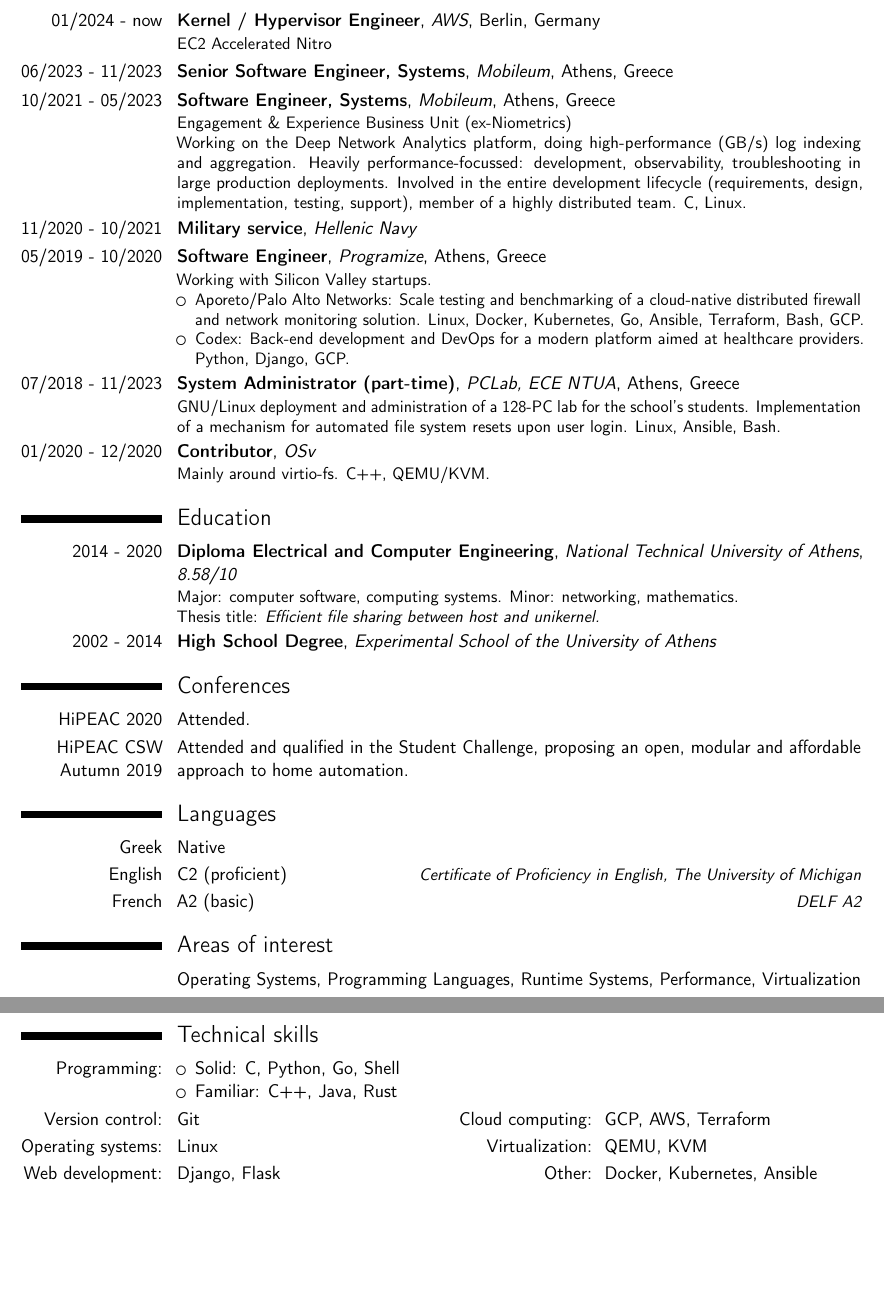
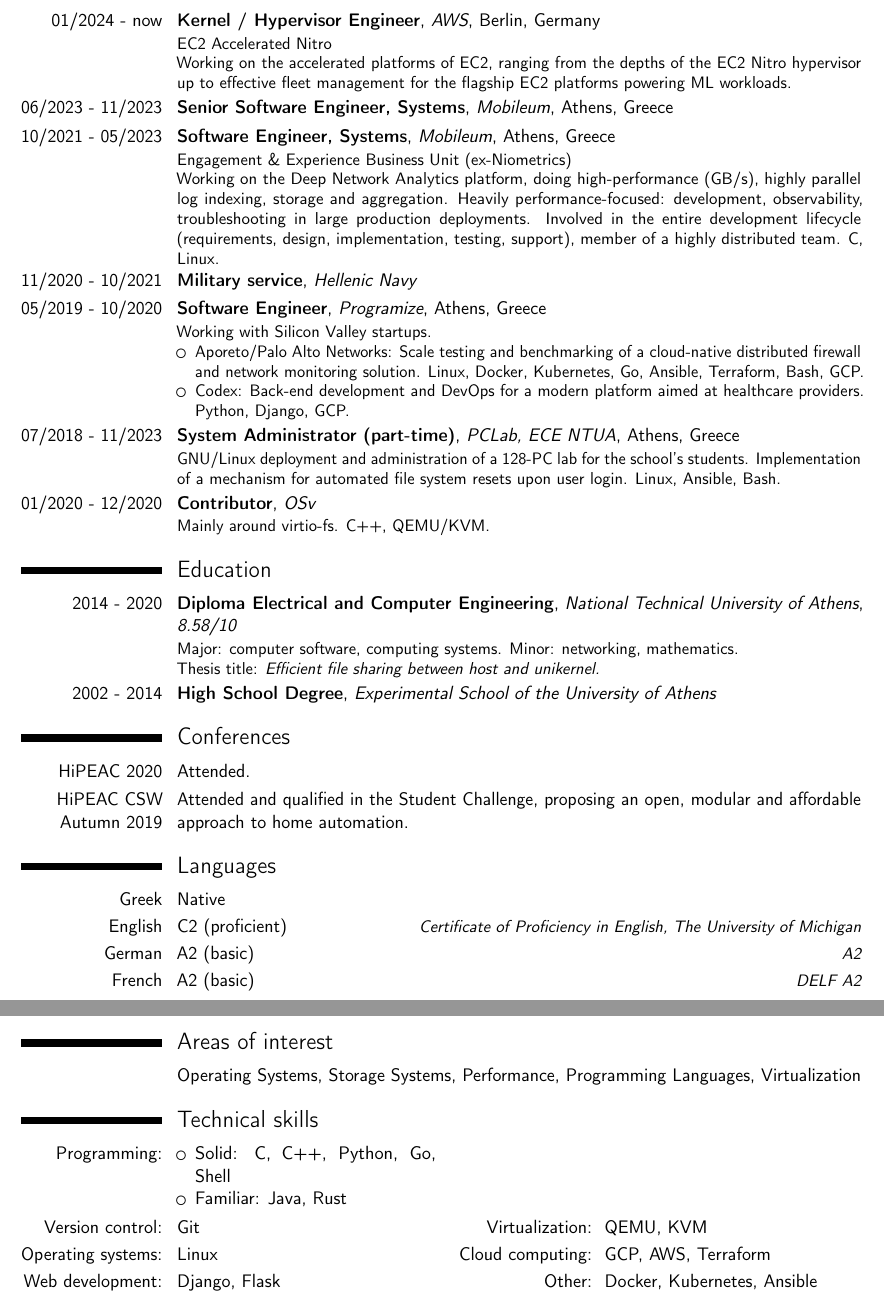
Before and after one commit to foxeng/cv, a LaTeX CV (cv.tex): two parts of pages 1 and 2 of 2, joined at a grey line, cut so that both start at the same text, the shorter picture padded with empty space. Compiled offline with pdfLaTeX.

Commit message:
Detail recent updates

```diff
--- a/cv.tex
+++ b/cv.tex
@@ -23,16 +23,21 @@
 \section{Experience}
 \cventry{01/2024 - now}{Kernel / Hypervisor Engineer}{\httpslink[AWS]{www.aws.amazon.com}}{Berlin, Germany}{}{
     EC2 Accelerated Nitro
+    \newline
+    Working on the accelerated platforms of EC2, ranging from the depths of the
+    EC2 Nitro hypervisor up to effective fleet management for the flagship EC2
+    platforms powering ML workloads.
 }
 \cventry{06/2023 - 11/2023}{Senior Software Engineer, Systems}{\httpslink[Mobileum]{www.mobileum.com}}{Athens, Greece}{}{}
 \cventry{10/2021 - 05/2023}{Software Engineer, Systems}{\httpslink[Mobileum]{www.mobileum.com}}{Athens, Greece}{}{
     Engagement \& Experience Business Unit (ex-\httpslink[Niometrics]{www.mobileum.com/about/news-press-releases/mobileum-acquires-niometrics/})
     \newline
     Working on the Deep Network Analytics platform, doing high-performance
-    (GB/s) log indexing and aggregation. Heavily performance-focussed:
-    development, observability, troubleshooting in large production deployments.
-    Involved in the entire development lifecycle (requirements, design,
-    implementation, testing, support), member of a highly distributed team.
+    (GB/s), highly parallel log indexing, storage and aggregation. Heavily
+    performance-focused: development, observability, troubleshooting in large
+    production deployments. Involved in the entire development lifecycle
+    (requirements, design, implementation, testing, support), member of a highly
+    distributed team.
     C, Linux.
 }
 \cventry{11/2020 - 10/2021}{Military service}{Hellenic Navy}{}{}{}
@@ -78,22 +83,23 @@
 \section{Languages}
 \cvitemwithcomment{Greek}{Native}{}
 \cvitemwithcomment{English}{C2 (proficient)}{Certificate of Proficiency in English, The University of Michigan}
+\cvitemwithcomment{German}{A2 (basic)}{A2}
 \cvitemwithcomment{French}{A2 (basic)}{DELF A2}
 
+\pagebreak
+
 \section{Areas of interest}
-\cvitem{}{Operating Systems, Programming Languages, Runtime Systems, Performance, Virtualization}
-
-\pagebreak
+\cvitem{}{Operating Systems, Storage Systems, Performance, Programming Languages, Virtualization}
 
 \section{Technical skills}
 \cvdoubleitem{Programming:}{
     \begin{itemize}
-        \item Solid: C, Python, Go, Shell
-        \item Familiar: C++, Java, Rust
+        \item Solid: C, C++, Python, Go, Shell
+        \item Familiar: Java, Rust
     \end{itemize}
 }{}{}
-\cvdoubleitem{Version control:}{Git}{Cloud computing:}{GCP, AWS, Terraform}
-\cvdoubleitem{Operating systems:}{Linux}{Virtualization:}{QEMU, KVM}
+\cvdoubleitem{Version control:}{Git}{Virtualization:}{QEMU, KVM}
+\cvdoubleitem{Operating systems:}{Linux}{Cloud computing:}{GCP, AWS, Terraform}
 \cvdoubleitem{Web development:}{Django, Flask}{Other:}{Docker, Kubernetes, Ansible}
 
 \end{document}
```
Also changed, not shown: cv.pdf.
